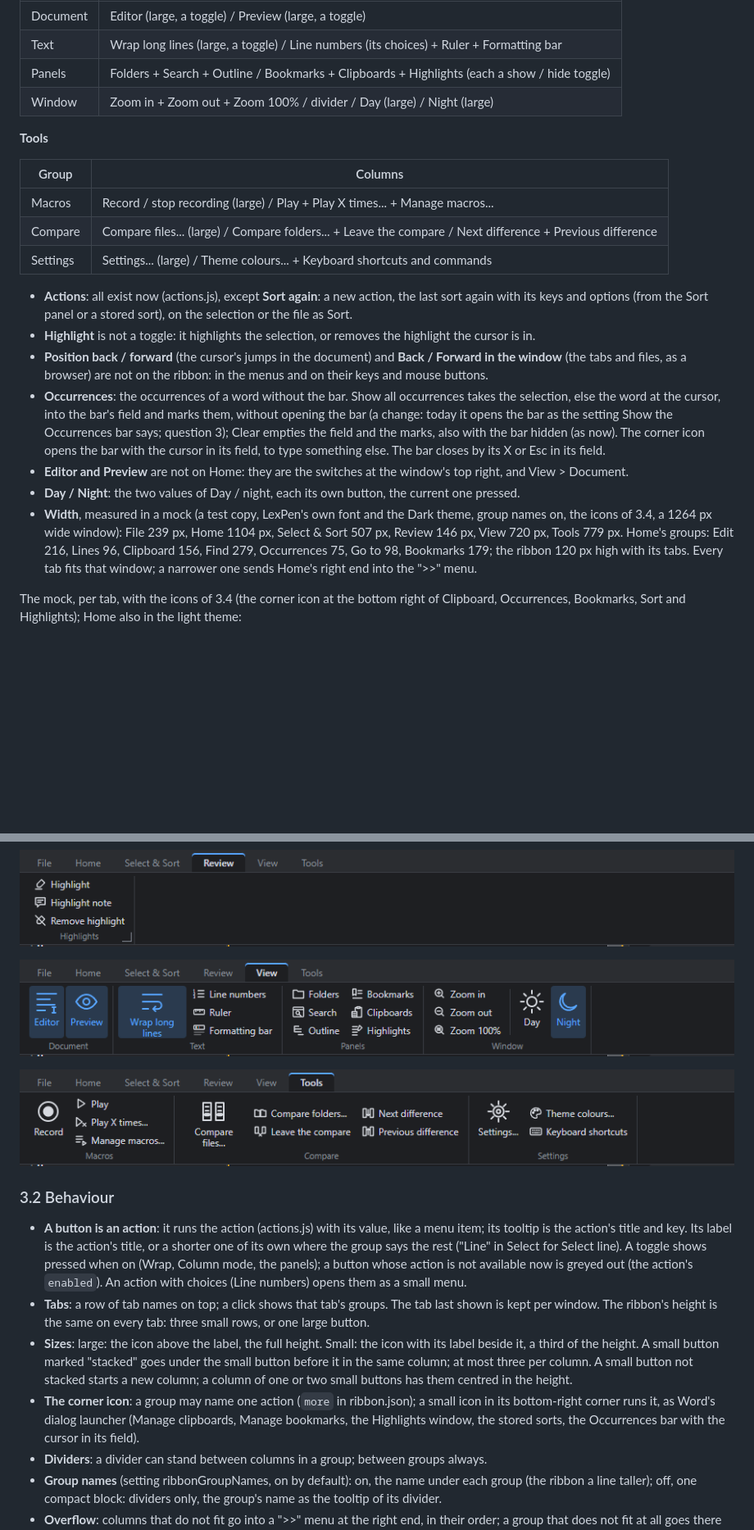
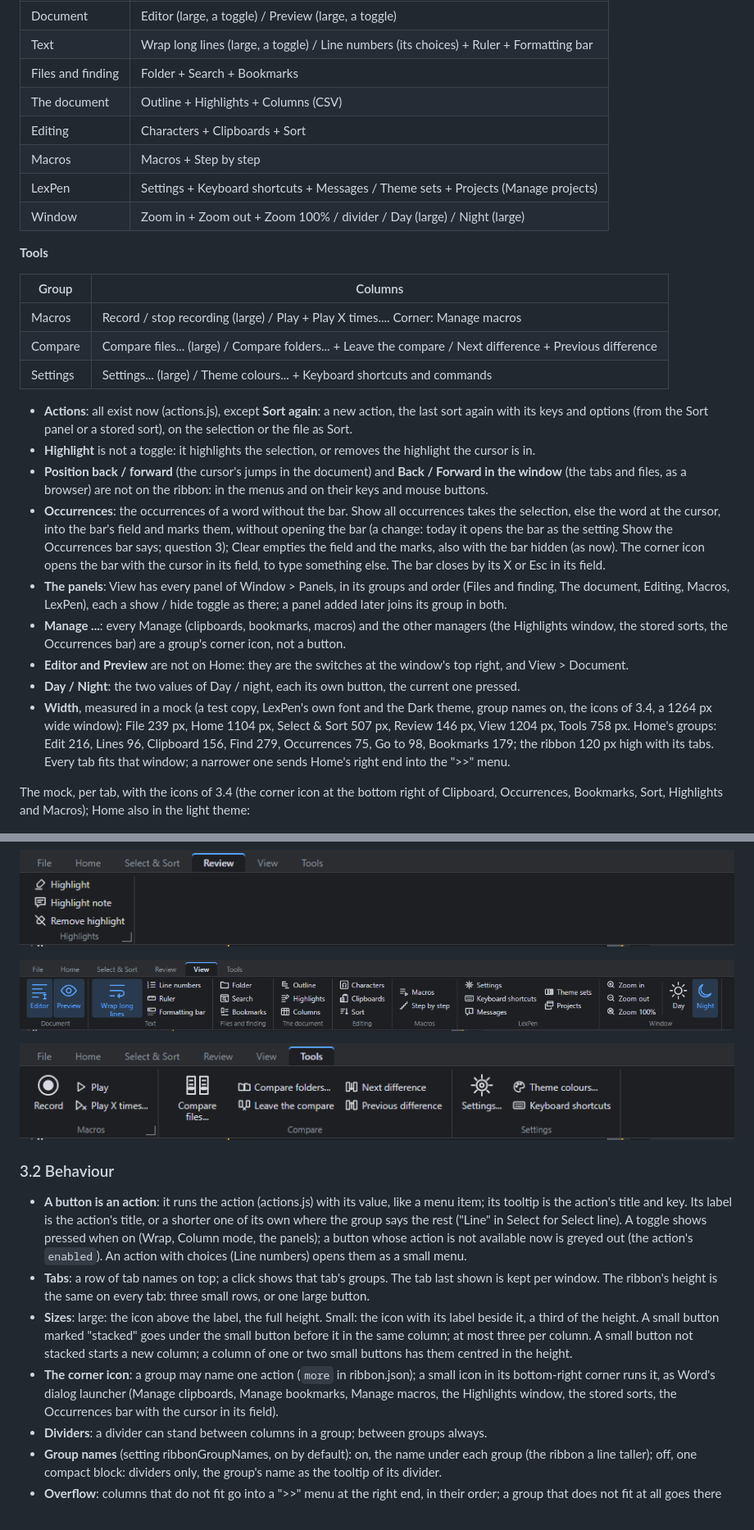
Before and after one commit to ArcoW2/LexPen, a Markdown page: docs/plans/39-PLAN-ribbon.md, 2 parts joined by grey strips. Shown at 82% size. GitHub-like rendering; pictures changed too: docs/plans/39-PLAN-ribbon.md.images/ribbon-Tools.png, docs/plans/39-PLAN-ribbon.md.images/ribbon-View.png; blank space fills up the shorter version.

Commit message:
Plan 39: View has every panel in Window > Panels' groups; Manage macros by the corner icon; icons for the panels
Co-Authored-By: Claude Opus 5.5 <noreply@anthropic.com>
Claude-Session: https://claude.ai/code/session_011ip4AMjLGVDRBeh8bEWE2k

```diff
--- a/docs/plans/39-PLAN-ribbon.md
+++ b/docs/plans/39-PLAN-ribbon.md
@@ -66,14 +66,18 @@ divider. "Corner": the action of the group's corner icon.
 |---|---|
 | Document | Editor (large, a toggle) / Preview (large, a toggle) |
 | Text | Wrap long lines (large, a toggle) / Line numbers (its choices) + Ruler + Formatting bar |
-| Panels | Folders + Search + Outline / Bookmarks + Clipboards + Highlights (each a show / hide toggle) |
+| Files and finding | Folder + Search + Bookmarks |
+| The document | Outline + Highlights + Columns (CSV) |
+| Editing | Characters + Clipboards + Sort |
+| Macros | Macros + Step by step |
+| LexPen | Settings + Keyboard shortcuts + Messages / Theme sets + Projects (Manage projects) |
 | Window | Zoom in + Zoom out + Zoom 100% / divider / Day (large) / Night (large) |
 
 **Tools**
 
 | Group | Columns |
 |---|---|
-| Macros | Record / stop recording (large) / Play + Play X times... + Manage macros... |
+| Macros | Record / stop recording (large) / Play + Play X times.... Corner: Manage macros |
 | Compare | Compare files... (large) / Compare folders... + Leave the compare / Next difference + Previous difference |
 | Settings | Settings... (large) / Theme colours... + Keyboard shortcuts and commands |
 
@@ -87,16 +91,20 @@ divider. "Corner": the action of the group's corner icon.
   as the setting Show the Occurrences bar says; question 3); Clear empties the field and the marks, also with the
   bar hidden (as now). The corner icon opens the bar with the cursor in its field, to type something else. The bar
   closes by its X or Esc in its field.
+- **The panels**: View has every panel of Window > Panels, in its groups and order (Files and finding, The
+  document, Editing, Macros, LexPen), each a show / hide toggle as there; a panel added later joins its group in both.
+- **Manage ...**: every Manage (clipboards, bookmarks, macros) and the other managers (the Highlights window, the stored
+  sorts, the Occurrences bar) are a group's corner icon, not a button.
 - **Editor and Preview** are not on Home: they are the switches at the window's top right, and View > Document.
 - **Day / Night**: the two values of Day / night, each its own button, the current one pressed.
 - **Width**, measured in a mock (a test copy, LexPen's own font and the Dark theme, group names on, the icons of
-  3.4, a 1264 px wide window): File 239 px, Home 1104 px, Select & Sort 507 px, Review 146 px, View 720 px, Tools
-  779 px. Home's groups: Edit 216, Lines 96, Clipboard 156, Find 279, Occurrences 75, Go to 98, Bookmarks 179; the
+  3.4, a 1264 px wide window): File 239 px, Home 1104 px, Select & Sort 507 px, Review 146 px, View 1204 px, Tools
+  758 px. Home's groups: Edit 216, Lines 96, Clipboard 156, Find 279, Occurrences 75, Go to 98, Bookmarks 179; the
   ribbon 120 px high with its tabs. Every tab fits that window; a narrower one sends Home's right end into the ">>"
   menu.
 
 The mock, per tab, with the icons of 3.4 (the corner icon at the bottom right of Clipboard, Occurrences, Bookmarks,
-Sort and Highlights); Home also in the light theme:
+Sort, Highlights and Macros); Home also in the light theme:
 
 ![ribbon-File](39-PLAN-ribbon.md.images/ribbon-File.png)
 
@@ -126,8 +134,8 @@ Sort and Highlights); Home also in the light theme:
   three per column. A small button not stacked starts a new column; a column of one or two small buttons has them
   centred in the height.
 - **The corner icon**: a group may name one action (`more` in ribbon.json); a small icon in its bottom-right corner
-  runs it, as Word's dialog launcher (Manage clipboards, Manage bookmarks, the Highlights window, the stored sorts,
-  the Occurrences bar with the cursor in its field).
+  runs it, as Word's dialog launcher (Manage clipboards, Manage bookmarks, Manage macros, the Highlights window,
+  the stored sorts, the Occurrences bar with the cursor in its field).
 - **Dividers**: a divider can stand between columns in a group; between groups always.
 - **Group names** (setting ribbonGroupNames, on by default): on, the name under each group (the ribbon a line
   taller); off, one compact block: dividers only, the group's name as the tooltip of its divider.
```
Also changed, not shown: other parts of docs/plans/39-PLAN-ribbon.md (+1 -1 lines), docs/plans/39-PLAN-ribbon.md.images/ribbon-icons-dark.png, docs/plans/39-PLAN-ribbon.md.images/ribbon-icons-light.png, 1 other file.
